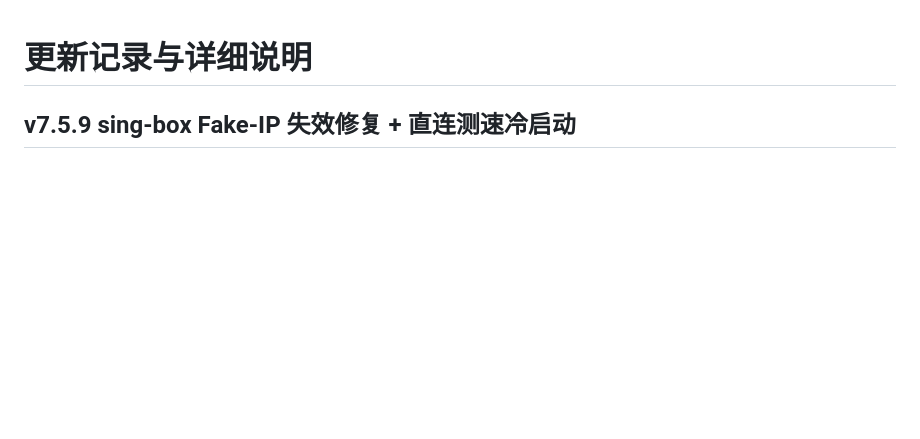
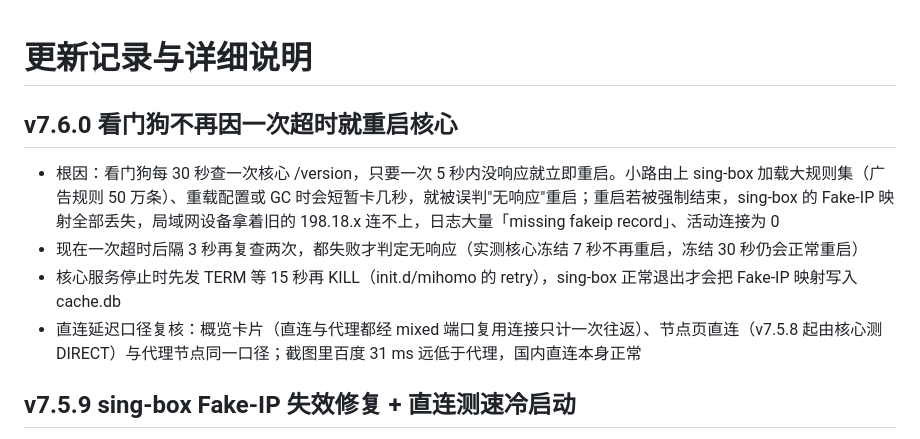
Before and after one commit to Skycnhe/Shunt, a Markdown page: CHANGELOG.md, the part around the change. Drawn GitHub-style; blank space fills up the shorter version.

Commit message:
v7.6.0 看门狗复查后才重启 + 核心优雅退出保留 Fake-IP (CHANGELOG.md) [skip ci]

```diff
--- a/CHANGELOG.md
+++ b/CHANGELOG.md
@@ -1,4 +1,10 @@
 # 更新记录与详细说明
+
+## v7.6.0 看门狗不再因一次超时就重启核心
+- 根因：看门狗每 30 秒查一次核心 /version，只要一次 5 秒内没响应就立即重启。小路由上 sing-box 加载大规则集（广告规则 50 万条）、重载配置或 GC 时会短暂卡几秒，就被误判"无响应"重启；重启若被强制结束，sing-box 的 Fake-IP 映射全部丢失，局域网设备拿着旧的 198.18.x 连不上，日志大量「missing fakeip record」、活动连接为 0
+- 现在一次超时后隔 3 秒再复查两次，都失败才判定无响应（实测核心冻结 7 秒不再重启，冻结 30 秒仍会正常重启）
+- 核心服务停止时先发 TERM 等 15 秒再 KILL（init.d/mihomo 的 retry），sing-box 正常退出才会把 Fake-IP 映射写入 cache.db
+- 直连延迟口径复核：概览卡片（直连与代理都经 mixed 端口复用连接只计一次往返）、节点页直连（v7.5.8 起由核心测 DIRECT）与代理节点同一口径；截图里百度 31 ms 远低于代理，国内直连本身正常
 
 ## v7.5.9 sing-box Fake-IP 失效修复 + 直连测速冷启动
 - 修复 sing-box 日志大量「missing fakeip record」、部分网站打不开：sing-box 的 Fake-IP 应答 TTL 默认 600 秒，而映射表只在正常退出时写入 cache.db（实测 kill -9 / 断电 / 内存不足被杀后映射全部丢失，重新从 198.18.0.2 分配）。客户端拿着缓存的 198.18.x 继续连 10 分钟，全部失败。现在 Fake-IP 应答 TTL 改为 1 秒（与 mihomo 一致），映射丢失或切换内核后客户端几秒内就会重新解析
```
